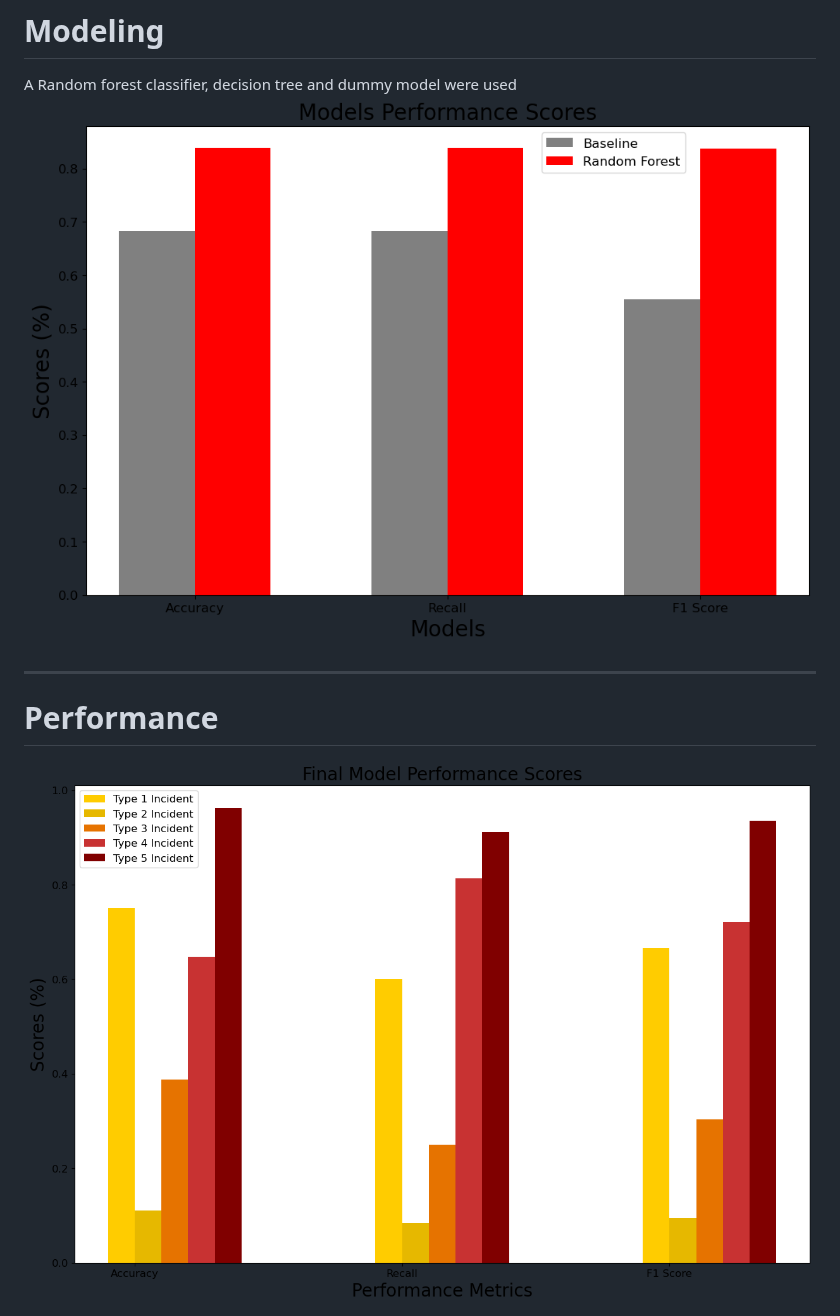
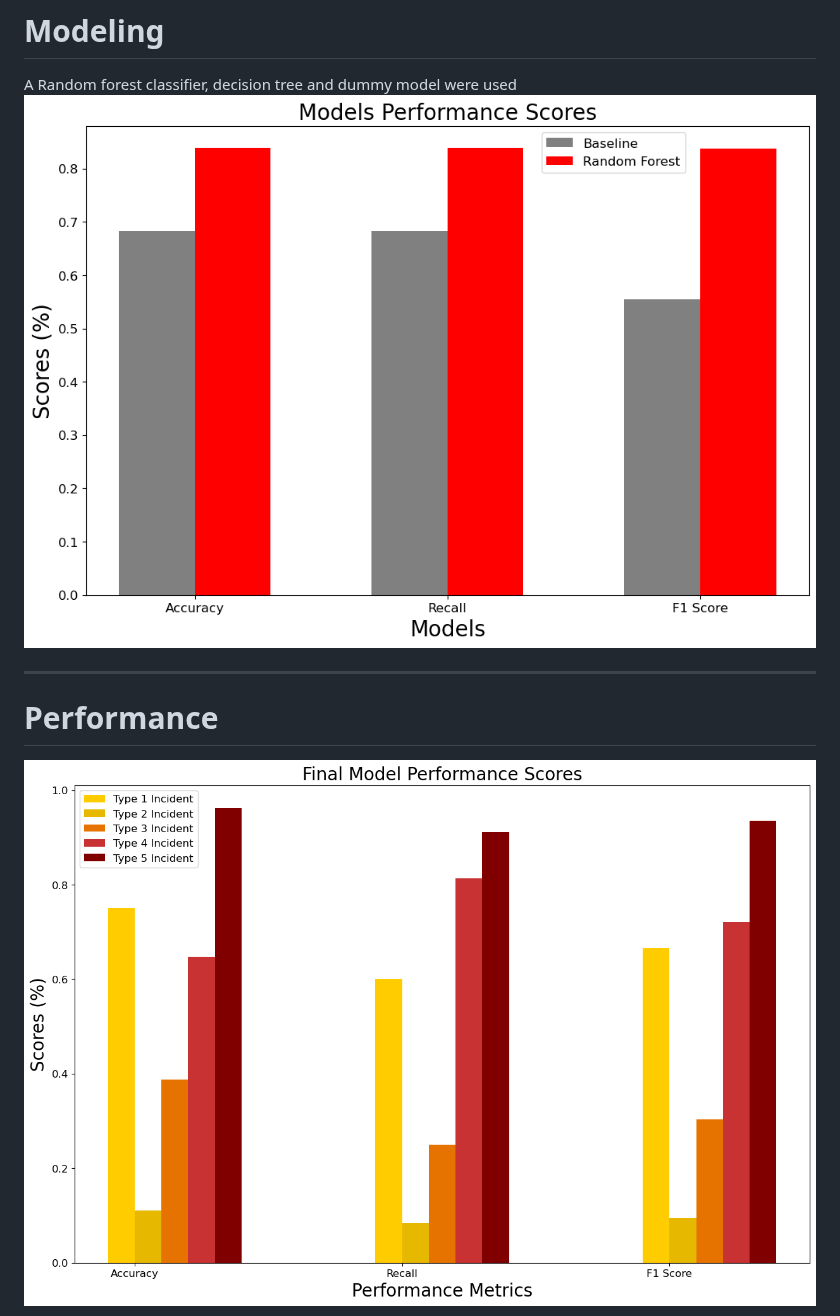
Before and after one commit to KeananG/ClassiFire, a Markdown page: README.md, the part around one of its changes. Rendered like a GitHub page.

```diff
--- a/README.md
+++ b/README.md
@@ -179,10 +179,10 @@ The map illustrates the spatial relationship between the fire incidents utilized
 
 # Modeling
 A Random forest classifier, decision tree and dummy model were used
-![scores](images/scores.png)
+![scores](images/white/scores.png)
 
 ---
 
 # Performance
-![Incident Scores](images/Incident_scores.png)
+![Incident Scores](images/white/Incident_scores.png)
 
```
Also changed, not shown: other parts of README.md (+8 -8 lines).
